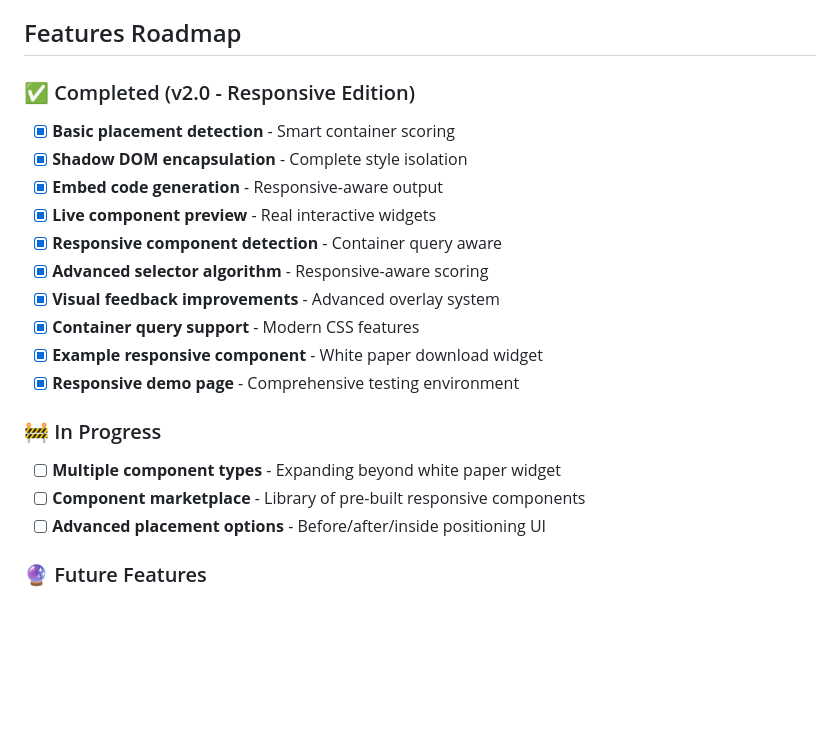
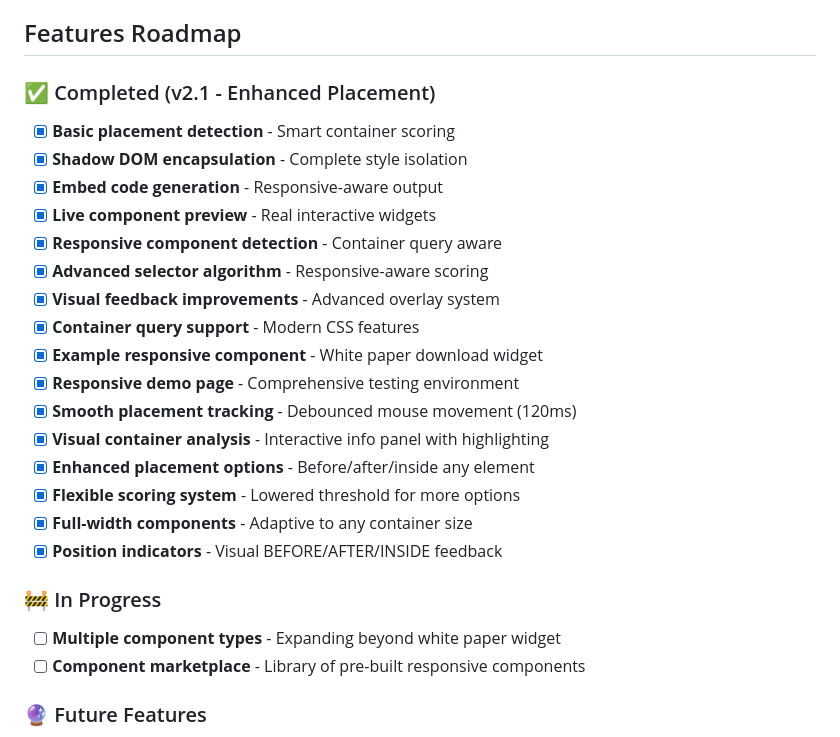
Before and after one commit to eins78/compose-anywhere, a Markdown page: README.md, the part around the change. Drawn GitHub-style; blank space fills up the shorter version.

Commit message:
Update README with v2.1 enhancement features

```diff
--- a/README.md
+++ b/README.md
@@ -268,7 +268,7 @@ claude "Test the bookmarklet on news.ycombinator.com and take screenshots"
 
 ## Features Roadmap
 
-### ✅ Completed (v2.0 - Responsive Edition)
+### ✅ Completed (v2.1 - Enhanced Placement)
 - [x] **Basic placement detection** - Smart container scoring
 - [x] **Shadow DOM encapsulation** - Complete style isolation
 - [x] **Embed code generation** - Responsive-aware output
@@ -279,11 +279,16 @@ claude "Test the bookmarklet on news.ycombinator.com and take screenshots"
 - [x] **Container query support** - Modern CSS features
 - [x] **Example responsive component** - White paper download widget
 - [x] **Responsive demo page** - Comprehensive testing environment
+- [x] **Smooth placement tracking** - Debounced mouse movement (120ms)
+- [x] **Visual container analysis** - Interactive info panel with highlighting
+- [x] **Enhanced placement options** - Before/after/inside any element
+- [x] **Flexible scoring system** - Lowered threshold for more options
+- [x] **Full-width components** - Adaptive to any container size
+- [x] **Position indicators** - Visual BEFORE/AFTER/INSIDE feedback
 
 ### 🚧 In Progress
 - [ ] **Multiple component types** - Expanding beyond white paper widget
 - [ ] **Component marketplace** - Library of pre-built responsive components
-- [ ] **Advanced placement options** - Before/after/inside positioning UI
 
 ### 🔮 Future Features
 - [ ] **Persistence (localStorage)** - Remember preferences and placements
```
